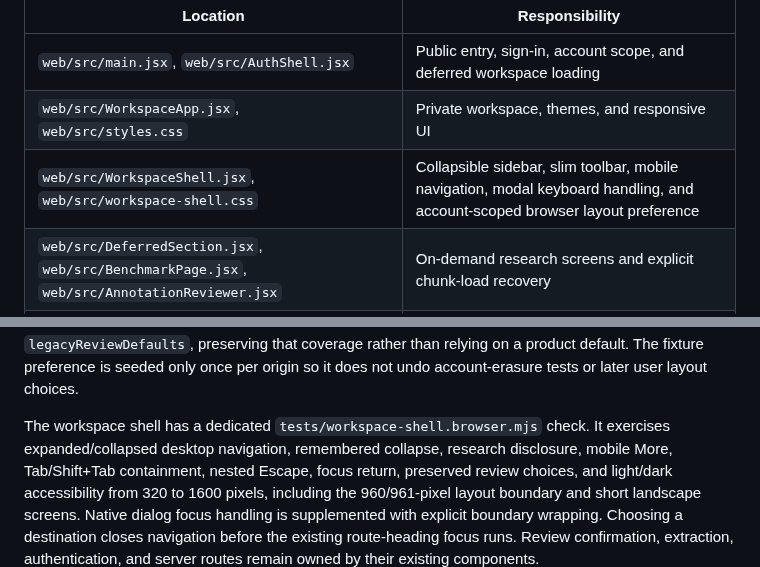
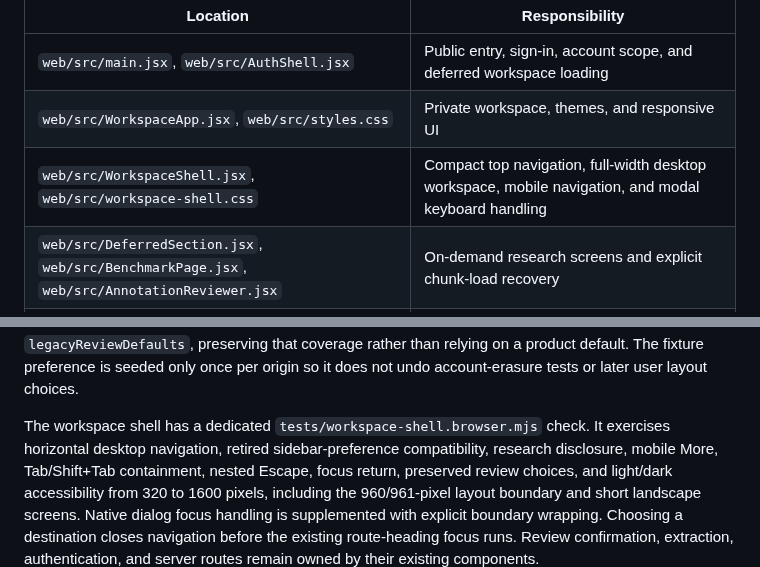
Before and after one commit to sagar-varshney/BriefActions, a Markdown page: docs/development.md, 2 parts joined by grey strips. Drawn GitHub-style.

```diff
--- a/docs/development.md
+++ b/docs/development.md
@@ -17,7 +17,7 @@ React / Vite → Node HTTP API → Python bridge → extraction and history
 | --- | --- |
 | `web/src/main.jsx`, `web/src/AuthShell.jsx` | Public entry, sign-in, account scope, and deferred workspace loading |
 | `web/src/WorkspaceApp.jsx`, `web/src/styles.css` | Private workspace, themes, and responsive UI |
-| `web/src/WorkspaceShell.jsx`, `web/src/workspace-shell.css` | Collapsible sidebar, slim toolbar, mobile navigation, modal keyboard handling, and account-scoped browser layout preference |
+| `web/src/WorkspaceShell.jsx`, `web/src/workspace-shell.css` | Compact top navigation, full-width desktop workspace, mobile navigation, and modal keyboard handling |
 | `web/src/DeferredSection.jsx`, `web/src/BenchmarkPage.jsx`, `web/src/AnnotationReviewer.jsx` | On-demand research screens and explicit chunk-load recovery |
 | `server/` | HTTP routes, authentication, request limits, worker lifecycle, and built asset serving |
 | `web_bridge.py`, `export_bridge.py` | JSON worker protocol and streaming workspace export |
@@ -529,7 +529,7 @@ on a product default. The fixture preference is seeded only once per origin so i
 does not undo account-erasure tests or later user layout choices.
 
 The workspace shell has a dedicated `tests/workspace-shell.browser.mjs` check.
-It exercises expanded/collapsed desktop navigation, remembered collapse, research
+It exercises horizontal desktop navigation, retired sidebar-preference compatibility, research
 disclosure, mobile More, Tab/Shift+Tab containment, nested Escape, focus return,
 preserved review choices, and light/dark accessibility from 320 to 1600 pixels,
 including the 960/961-pixel layout boundary and short landscape screens. Native
```
Also changed, not shown: README.md (+1 -1 lines), docs/user-guide.md (+4 -6 lines), docs/screenshots/all-tasks-dark.png, docs/screenshots/all-tasks-light.png, docs/screenshots/calendar-dark.png, docs/screenshots/calendar-light.png, docs/screenshots/review-dark.png, docs/screenshots/review-light.png, 5 other files.
